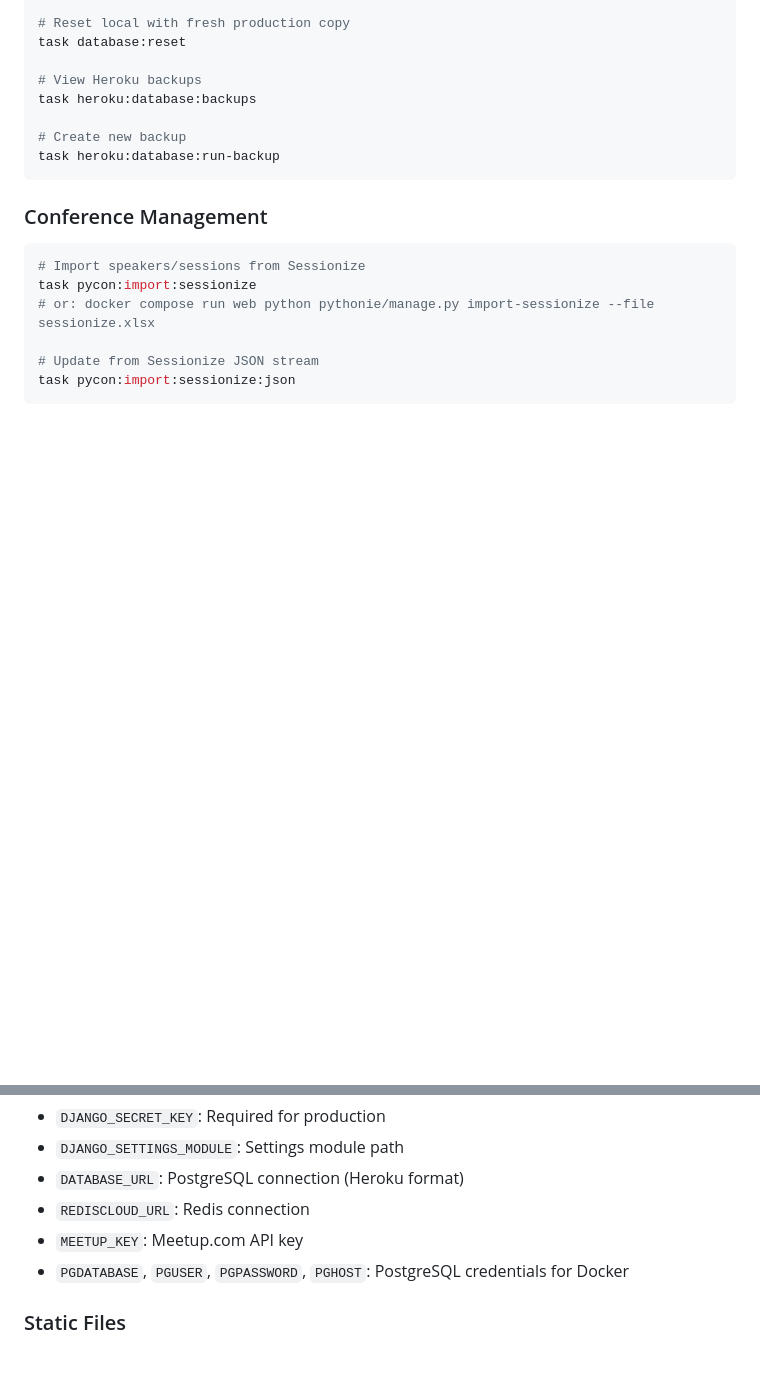
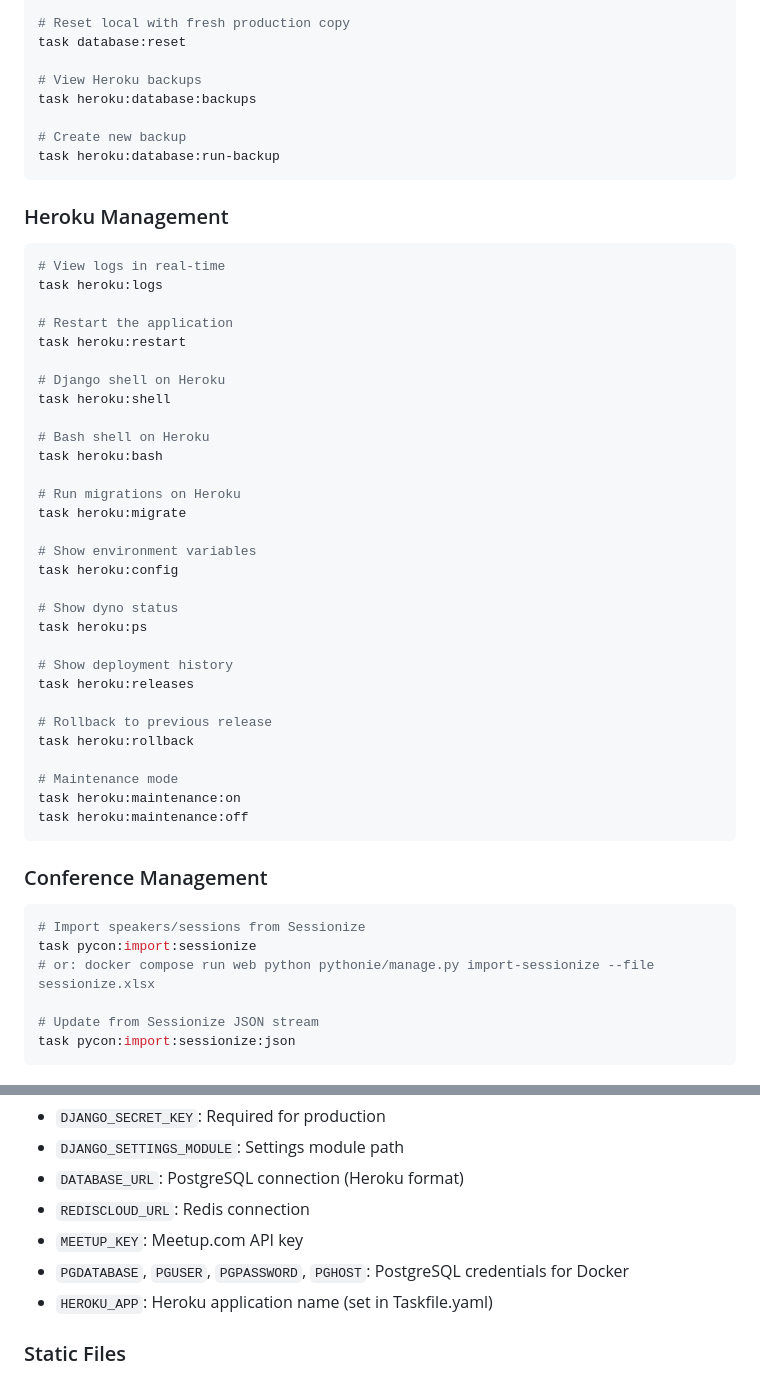
Before and after one commit to PythonIreland/website, a Markdown page: CLAUDE.md, 2 parts joined by grey strips. Rendered like a GitHub page; blank space fills up the shorter version.

````diff
--- a/CLAUDE.md
+++ b/CLAUDE.md
@@ -173,6 +173,41 @@ task heroku:database:backups
 task heroku:database:run-backup
 ```
 
+### Heroku Management
+
+```bash
+# View logs in real-time
+task heroku:logs
+
+# Restart the application
+task heroku:restart
+
+# Django shell on Heroku
+task heroku:shell
+
+# Bash shell on Heroku
+task heroku:bash
+
+# Run migrations on Heroku
+task heroku:migrate
+
+# Show environment variables
+task heroku:config
+
+# Show dyno status
+task heroku:ps
+
+# Show deployment history
+task heroku:releases
+
+# Rollback to previous release
+task heroku:rollback
+
+# Maintenance mode
+task heroku:maintenance:on
+task heroku:maintenance:off
+```
+
 ### Conference Management
 
 ```bash
@@ -213,6 +248,7 @@ Key variables (see `development.env` / `production.env`):
 - `REDISCLOUD_URL`: Redis connection
 - `MEETUP_KEY`: Meetup.com API key
 - `PGDATABASE`, `PGUSER`, `PGPASSWORD`, `PGHOST`: PostgreSQL credentials for Docker
+- `HEROKU_APP`: Heroku application name (set in Taskfile.yaml)
 
 ### Static Files
 
````
Also changed, not shown: DEVELOPMENT.md (+11 -0 lines), README.md (+26 -4 lines).
